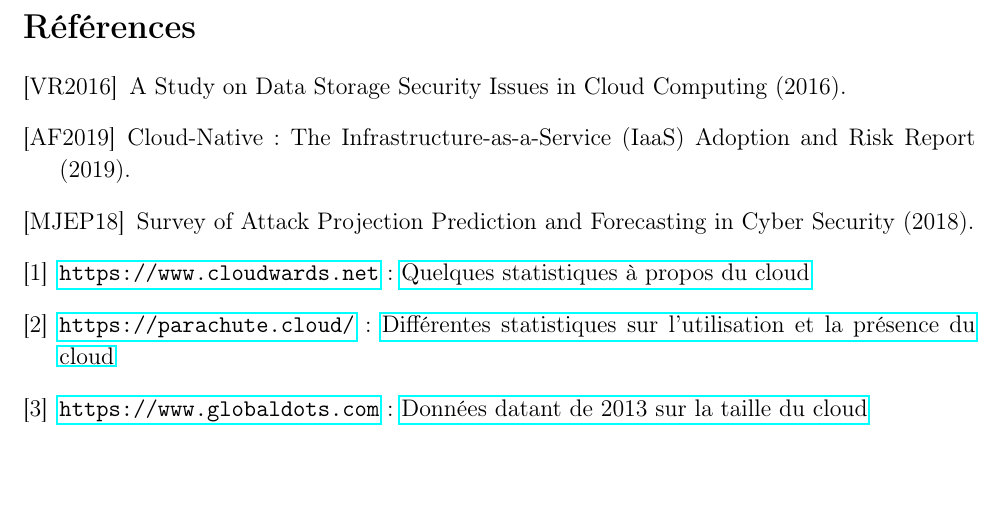
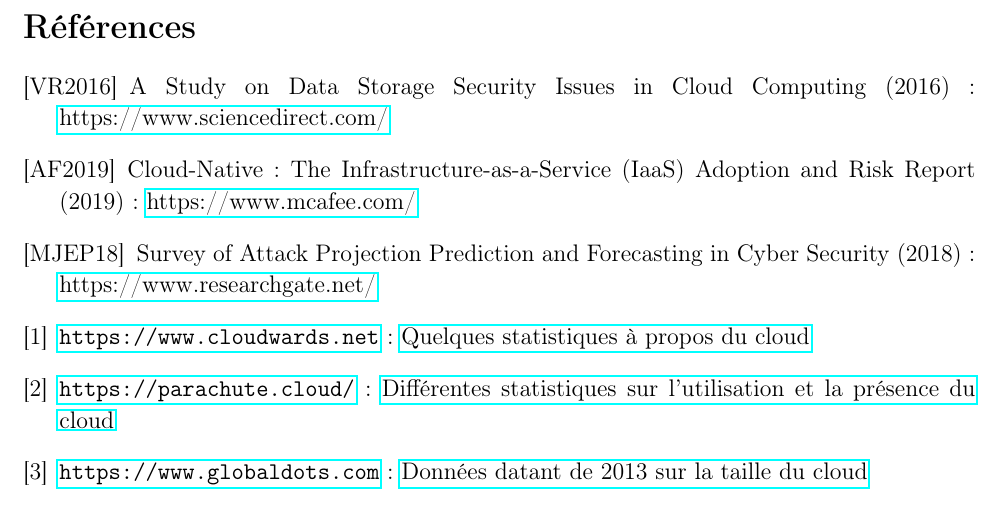
Before and after one commit to SchizoBoy/ERDI_CLOUD, a LaTeX paper (ERDI.tex): part of page 14 of 15, cut so that both start at the same text. Compiled offline with pdfLaTeX.

Commit message:
fix bibliographie liens

```diff
--- a/ERDI.tex
+++ b/ERDI.tex
@@ -503,15 +503,15 @@
   \newpage
   \begin{thebibliography}{3}
     \bibitem[VR2016]{VR2016}
-    A Study on Data Storage Security Issues in Cloud Computing (2016).
+    A Study on Data Storage Security Issues in Cloud Computing (2016) : \href{https://www.sciencedirect.com/science/article/pii/S1877050916315812}{https://www.sciencedirect.com/}
 
     \bibitem[AF2019]{AF2019}
     Cloud-Native: The Infrastructure-as-a-Service (IaaS) Adoption and Risk
-    Report (2019).
+    Report (2019) : \href{https://www.mcafee.com/enterprise/en-us/assets/reports/restricted/rp-cloud-adoption-risk-report-iaas.pdf}{https://www.mcafee.com/}
 
     \bibitem[MJEP18]{MJEP18}
     Survey of Attack Projection Prediction and Forecasting in Cyber Security
-    (2018).
+    (2018) : \href{https://www.researchgate.net/publication/327449459_Survey_of_Attack_Projection_Prediction_and_Forecasting_in_Cyber_Security}{https://www.researchgate.net/}
 
     \bibitem{} \url{https://www.cloudwards.net} : \href{https://www.cloudwards.net/cloud-computing-statistics/}{Quelques statistiques à propos du cloud}
 
```
